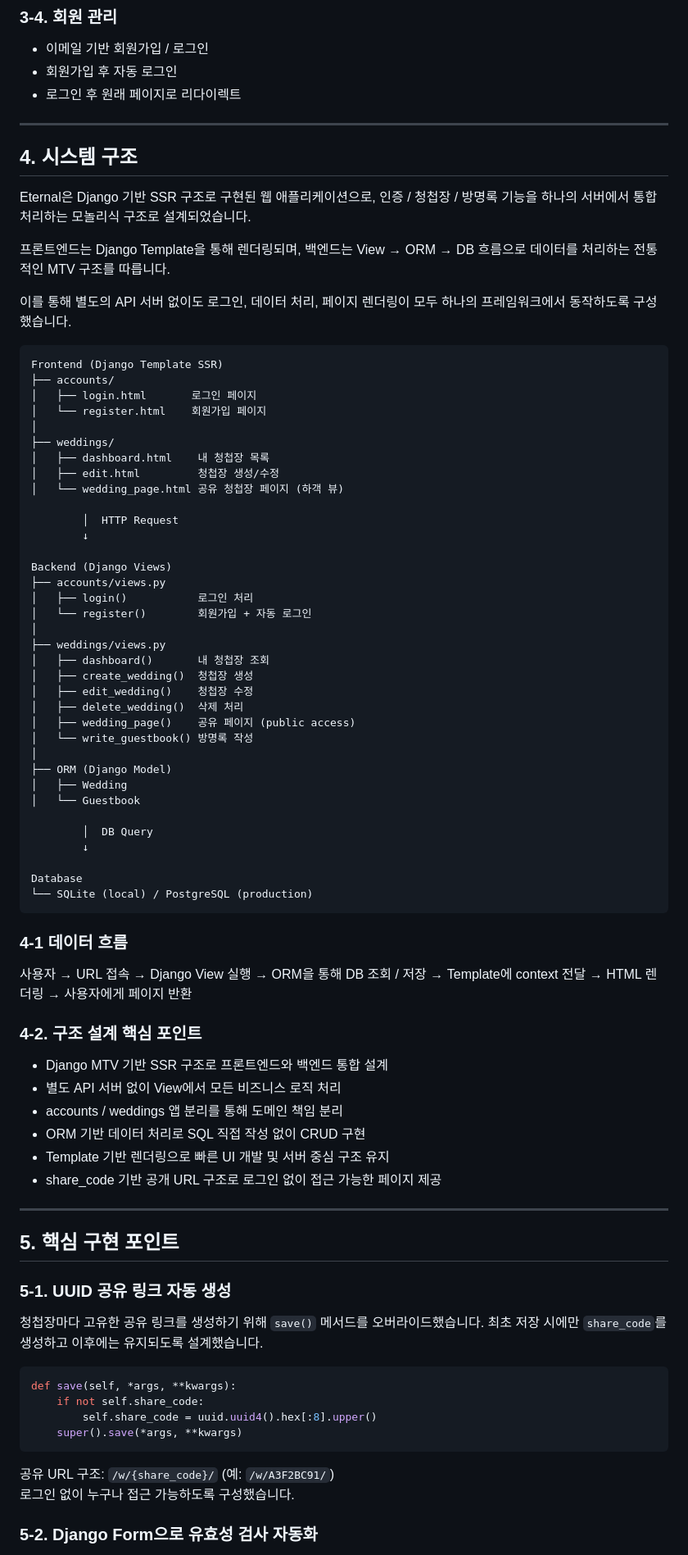
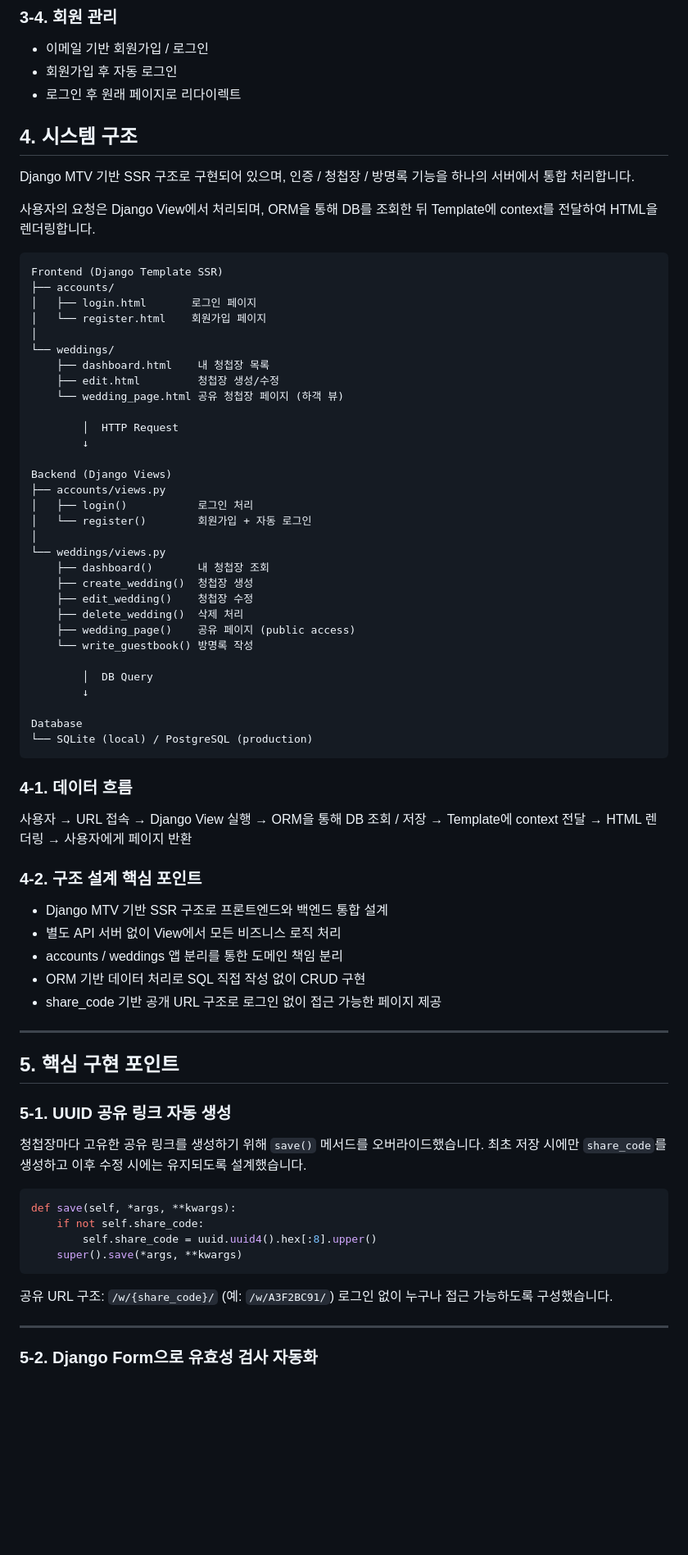
Before and after one commit to yunniku/django-wedding-platform, a Markdown page: README.md, the part around one of its changes. Shown at 82% size. Drawn GitHub-style; blank space fills up the shorter version.

Commit message:
README.md 구조정리

````diff
--- a/README.md
+++ b/README.md
@@ -71,14 +62,10 @@ Django는 인증, 관리자 페이지, ORM, 폼 처리 등이 기본 내장되
 - 회원가입 후 자동 로그인
 - 로그인 후 원래 페이지로 리다이렉트
 
----
+## 4. 시스템 구조
+Django MTV 기반 SSR 구조로 구현되어 있으며, 인증 / 청첩장 / 방명록 기능을 하나의 서버에서 통합 처리합니다.
 
-## 4. 시스템 구조
-Eternal은 Django 기반 SSR 구조로 구현된 웹 애플리케이션으로, 인증 / 청첩장 / 방명록 기능을 하나의 서버에서 통합 처리하는 모놀리식 구조로 설계되었습니다.
-
-프론트엔드는 Django Template을 통해 렌더링되며, 백엔드는 View → ORM → DB 흐름으로 데이터를 처리하는 전통적인 MTV 구조를 따릅니다.
-
-이를 통해 별도의 API 서버 없이도 로그인, 데이터 처리, 페이지 렌더링이 모두 하나의 프레임워크에서 동작하도록 구성했습니다.
+사용자의 요청은 Django View에서 처리되며, ORM을 통해 DB를 조회한 뒤 Template에 context를 전달하여 HTML을 렌더링합니다.
 
 ```
 Frontend (Django Template SSR)
@@ -86,10 +73,10 @@ Frontend (Django Template SSR)
 │   ├── login.html       로그인 페이지
 │   └── register.html    회원가입 페이지
 │
-├── weddings/
-│   ├── dashboard.html    내 청첩장 목록
-│   ├── edit.html         청첩장 생성/수정
-│   └── wedding_page.html 공유 청첩장 페이지 (하객 뷰)
+└── weddings/
+    ├── dashboard.html    내 청첩장 목록
+    ├── edit.html         청첩장 생성/수정
+    └── wedding_page.html 공유 청첩장 페이지 (하객 뷰)
 
         │  HTTP Request
         ↓
@@ -99,17 +86,13 @@ Backend (Django Views)
 │   ├── login()           로그인 처리
 │   └── register()        회원가입 + 자동 로그인
 │
-├── weddings/views.py
-│   ├── dashboard()       내 청첩장 조회
-│   ├── create_wedding()  청첩장 생성
-│   ├── edit_wedding()    청첩장 수정
-│   ├── delete_wedding()  삭제 처리
-│   ├── wedding_page()    공유 페이지 (public access)
-│   └── write_guestbook() 방명록 작성
-│
-├── ORM (Django Model)
-│   ├── Wedding
-│   └── Guestbook
+└── weddings/views.py
+    ├── dashboard()       내 청첩장 조회
+    ├── create_wedding()  청첩장 생성
+    ├── edit_wedding()    청첩장 수정
+    ├── delete_wedding()  삭제 처리
+    ├── wedding_page()    공유 페이지 (public access)
+    └── write_guestbook() 방명록 작성
 
         │  DB Query
         ↓
@@ -117,7 +100,8 @@ Backend (Django Views)
 Database
 └── SQLite (local) / PostgreSQL (production)
 ```
-### 4-1 데이터 흐름
+
+### 4-1. 데이터 흐름
 사용자 → URL 접속
   → Django View 실행
     → ORM을 통해 DB 조회 / 저장
@@ -128,9 +112,8 @@ Database
 ### 4-2. 구조 설계 핵심 포인트
 - Django MTV 기반 SSR 구조로 프론트엔드와 백엔드 통합 설계
 - 별도 API 서버 없이 View에서 모든 비즈니스 로직 처리
-- accounts / weddings 앱 분리를 통해 도메인 책임 분리
+- accounts / weddings 앱 분리를 통한 도메인 책임 분리
 - ORM 기반 데이터 처리로 SQL 직접 작성 없이 CRUD 구현
-- Template 기반 렌더링으로 빠른 UI 개발 및 서버 중심 구조 유지
 - share_code 기반 공개 URL 구조로 로그인 없이 접근 가능한 페이지 제공
 
 ---
@@ -138,7 +121,7 @@ Database
 ## 5. 핵심 구현 포인트
 
 ### 5-1. UUID 공유 링크 자동 생성
-청첩장마다 고유한 공유 링크를 생성하기 위해 `save()` 메서드를 오버라이드했습니다. 최초 저장 시에만 `share_code`를 생성하고 이후에는 유지되도록 설계했습니다.
+청첩장마다 고유한 공유 링크를 생성하기 위해 `save()` 메서드를 오버라이드했습니다. 최초 저장 시에만 `share_code`를 생성하고 이후 수정 시에는 유지되도록 설계했습니다.
 
 ```python
 def save(self, *args, **kwargs):
@@ -150,4 +133,6 @@ def save(self, *args, **kwargs):
 공유 URL 구조: `/w/{share_code}/` (예: `/w/A3F2BC91/`)
 로그인 없이 누구나 접근 가능하도록 구성했습니다.
 
+---
+
 ### 5-2. Django Form으로 유효성 검사 자동화
````
Also changed, not shown: other parts of README.md (+34 -34 lines).
